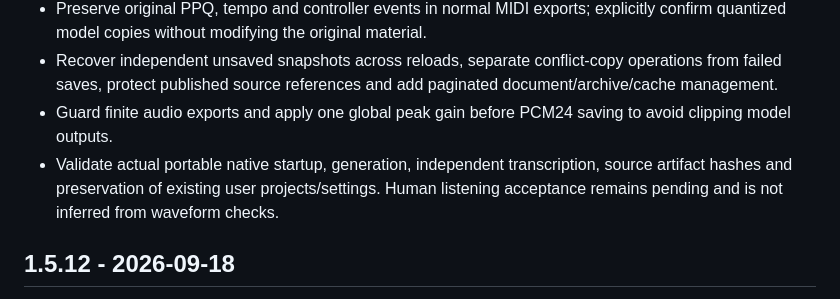
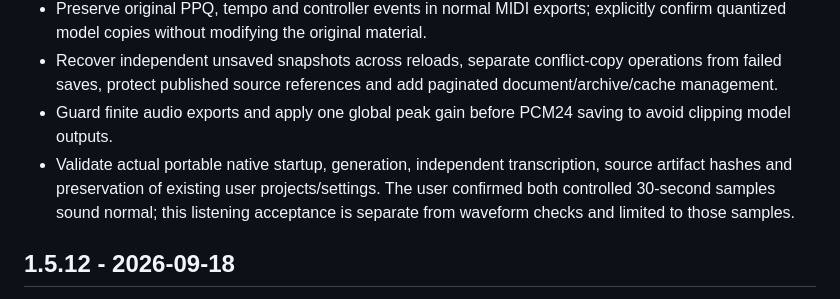
Before and after one commit to T8mars/Comfyui-YuE2-T8, a Markdown page: CHANGELOG.md, the part around the change. Drawn GitHub-style.

Commit message:
docs: record accepted MIDI song listening checks

```diff
--- a/CHANGELOG.md
+++ b/CHANGELOG.md
@@ -8,7 +8,7 @@
 - Preserve original PPQ, tempo and controller events in normal MIDI exports; explicitly confirm quantized model copies without modifying the original material.
 - Recover independent unsaved snapshots across reloads, separate conflict-copy operations from failed saves, protect published source references and add paginated document/archive/cache management.
 - Guard finite audio exports and apply one global peak gain before PCM24 saving to avoid clipping model outputs.
-- Validate actual portable native startup, generation, independent transcription, source artifact hashes and preservation of existing user projects/settings. Human listening acceptance remains pending and is not inferred from waveform checks.
+- Validate actual portable native startup, generation, independent transcription, source artifact hashes and preservation of existing user projects/settings. The user confirmed both controlled 30-second samples sound normal; this listening acceptance is separate from waveform checks and limited to those samples.
 
 ## 1.5.12 - 2026-09-18
 
```
Also changed, not shown: VALIDATION.md (+1 -1 lines).
